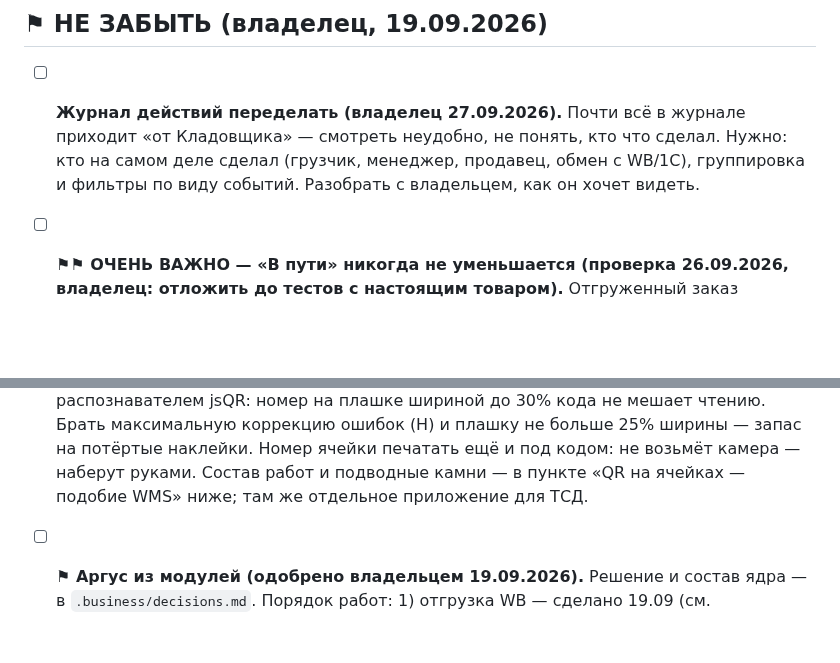
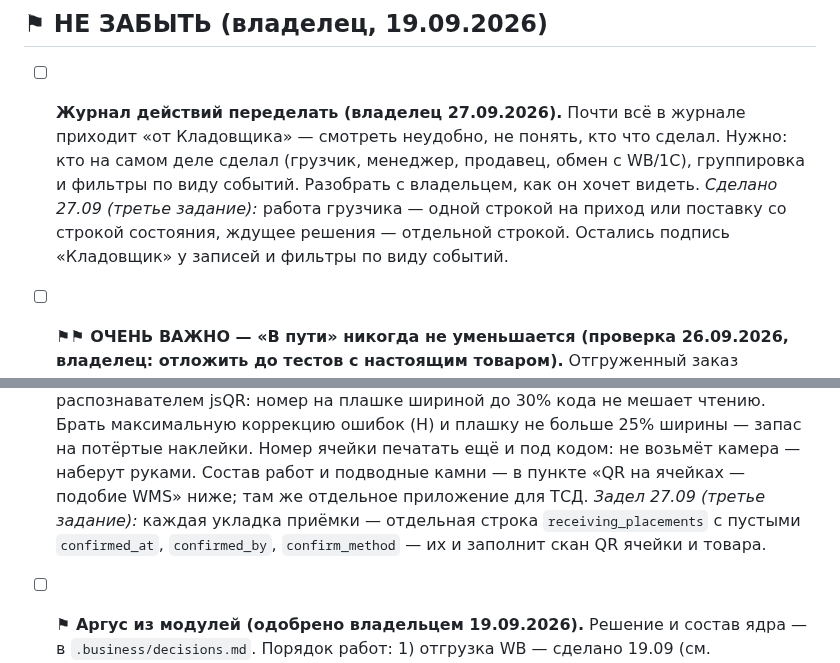
Before and after one commit to tatarinov0909-sudo/argus-product, a Markdown page: docs/Отложено.md, 2 parts joined by grey strips. Rendered like a GitHub page; blank space fills up the shorter version.

```diff
--- a/docs/Отложено.md
+++ b/docs/Отложено.md
@@ -36,6 +36,10 @@ API и фронтенд опубликованы 11 сентября, прове
       Нужно: кто на самом деле сделал (грузчик, менеджер, продавец, обмен с
       WB/1С), группировка и фильтры по виду событий. Разобрать с владельцем,
       как он хочет видеть.
+      *Сделано 27.09 (третье задание):* работа грузчика — одной строкой на
+      приход или поставку со строкой состояния, ждущее решения — отдельной
+      строкой. Остались подпись «Кладовщик» у записей и фильтры по виду
+      событий.
 
 - [ ] **⚑⚑ ОЧЕНЬ ВАЖНО — «В пути» никогда не уменьшается (проверка 26.09.2026,
       владелец: отложить до тестов с настоящим товаром).** Отгруженный заказ
@@ -125,6 +129,9 @@ API и фронтенд опубликованы 11 сентября, прове
       кодом: не возьмёт камера — наберут руками.
       Состав работ и подводные камни — в пункте «QR на ячейках — подобие WMS»
       ниже; там же отдельное приложение для ТСД.
+      *Задел 27.09 (третье задание):* каждая укладка приёмки — отдельная
+      строка `receiving_placements` с пустыми `confirmed_at`, `confirmed_by`,
+      `confirm_method` — их и заполнит скан QR ячейки и товара.
 
 - [ ] **⚑ Аргус из модулей (одобрено владельцем 19.09.2026).** Решение и
       состав ядра — в `.business/decisions.md`. Порядок работ: 1) отгрузка WB
```
Also changed, not shown: .business/decisions.md (+27 -0 lines), docs/Хендофф 27.09-3 — приёмка, ячейки, журнал.md (added, +84 -0 lines).
